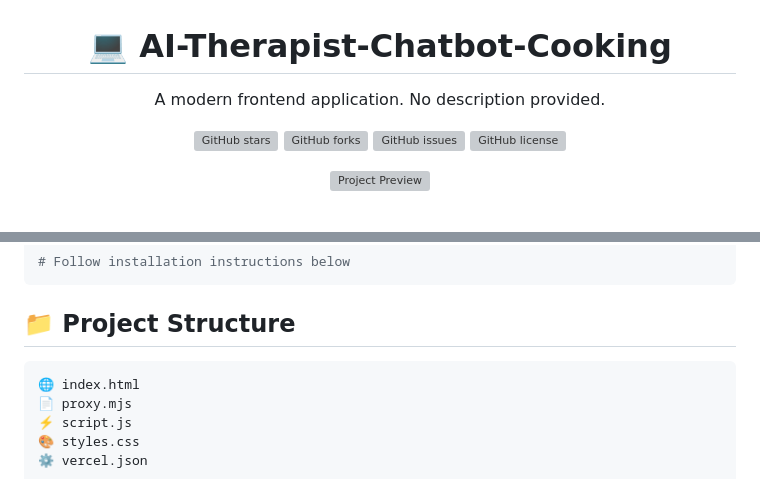
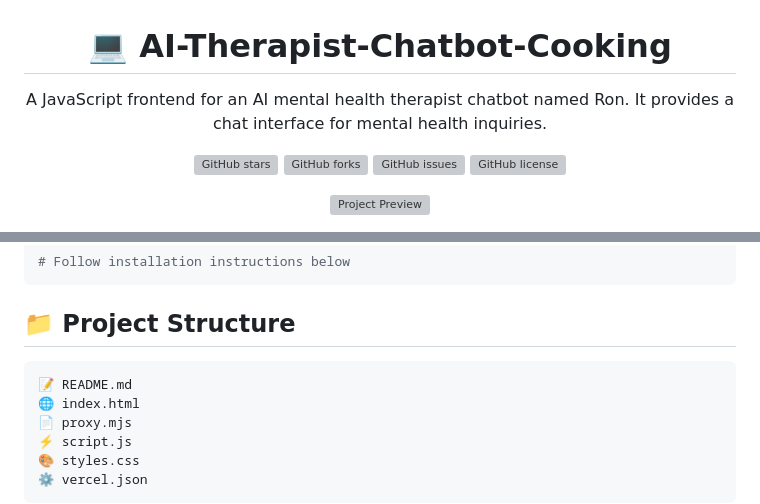
Before and after one commit to rolansy/AI-Therapist-Chatbot-Cooking, a Markdown page: README.md, 2 parts joined by grey strips. GitHub-like rendering; grey boxes are pictures that could not be loaded.

Commit message:
📝 Add AI-generated README.md

````diff
--- a/README.md
+++ b/README.md
@@ -2,7 +2,7 @@
 
 # 💻 AI-Therapist-Chatbot-Cooking
 
-A modern frontend application. No description provided.
+A JavaScript frontend for an AI mental health therapist chatbot named Ron. It provides a chat interface for mental health inquiries.
 
 [![GitHub stars](https://img.shields.io/github/stars/{github_user}/{repo_name})](https://github.com/{github_user}/{repo_name}/stargazers)
 [![GitHub forks](https://img.shields.io/github/forks/{github_user}/{repo_name})](https://github.com/{github_user}/{repo_name}/network)
@@ -62,6 +62,7 @@ cd AI-Therapist-Chatbot-Cooking
 ## 📁 Project Structure
 
 ```
+📝 README.md
 🌐 index.html
 📄 proxy.mjs
 ⚡ script.js
````
